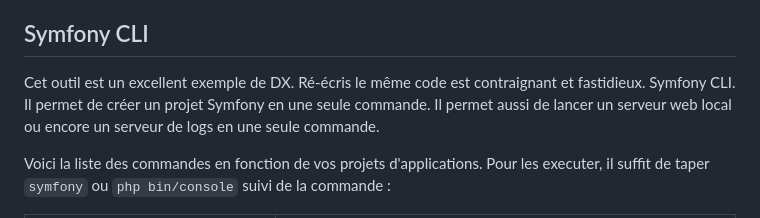
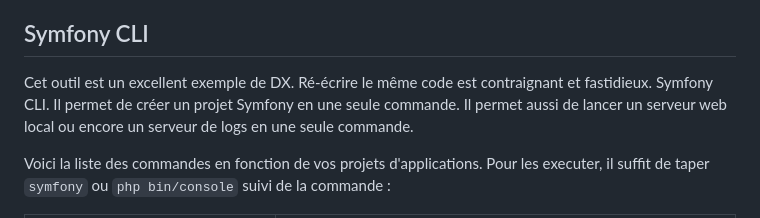
Before and after one commit to Jensone/SymGuide, a Markdown page: DX.md, the part around the change. Rendered like a GitHub page.

Commit message:
📝 docs(DX.md) : corriger une faute de frappe dans le texte 📝 docs(DX.md) : améliorer la clarté et la cohérence du texte

```diff
--- a/DX.md
+++ b/DX.md
@@ -20,7 +20,7 @@ En résumé ce gain de temps, de qualité, de confort, de sérénité et de séc
 
 ## Symfony CLI
 
-Cet outil est un excellent exemple de DX. Ré-écris le même code est contraignant et fastidieux. Symfony CLI. Il permet de créer un projet Symfony en une seule commande. Il permet aussi de lancer un serveur web local ou encore un serveur de logs en une seule commande.
+Cet outil est un excellent exemple de DX. Ré-écrire le même code est contraignant et fastidieux. Symfony CLI. Il permet de créer un projet Symfony en une seule commande. Il permet aussi de lancer un serveur web local ou encore un serveur de logs en une seule commande.
 
 Voici la liste des commandes en fonction de vos projets d'applications. Pour les executer, il suffit de taper `symfony` ou `php bin/console` suivi de la commande :
 
```
